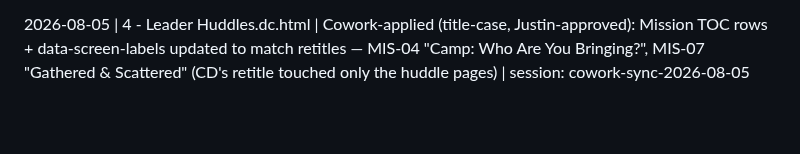
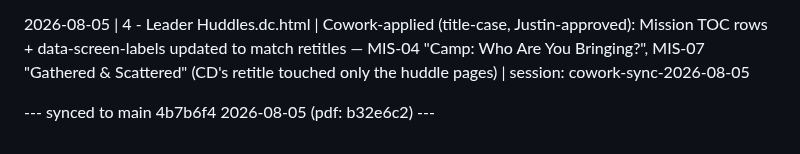
Before and after one commit to justindavis227/leader-resource-site, a Markdown page: EDIT-LOG.md, the part around the change. Drawn GitHub-style; blank space fills up the shorter version.

Commit message:
EDIT-LOG: sync marker for 4b7b6f4 (pdf b32e6c2)

```diff
--- a/EDIT-LOG.md
+++ b/EDIT-LOG.md
@@ -370,3 +370,5 @@ Format: YYYY-MM-DD | exact filename | one-line description | session: short-labe
 2026-08-05 | 4 - Leader Huddles.dc.html | Typo fixes in Justin's new edits, approved pre-push: "a students invite" -> "a student's invite" (MIS-04); "sovernignly" -> "sovereignly" (MIS-07); "carry's more weight" -> "carries more weight" (MIS-07) | session: cd-2026-08-05
 
 2026-08-05 | 4 - Leader Huddles.dc.html | Cowork-applied (title-case, Justin-approved): Mission TOC rows + data-screen-labels updated to match retitles — MIS-04 "Camp: Who Are You Bringing?", MIS-07 "Gathered & Scattered" (CD's retitle touched only the huddle pages) | session: cowork-sync-2026-08-05
+
+--- synced to main 4b7b6f4 2026-08-05 (pdf: b32e6c2) ---
```
